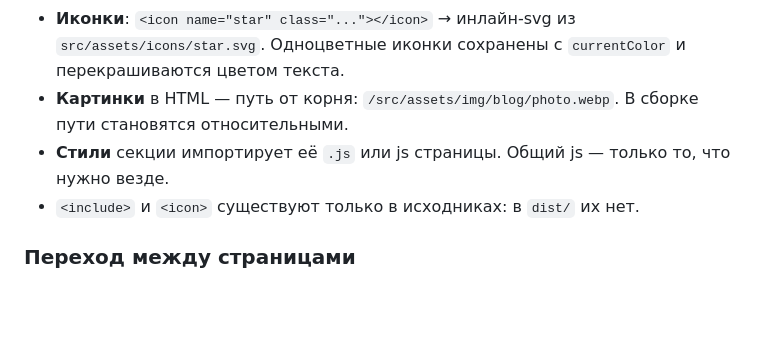
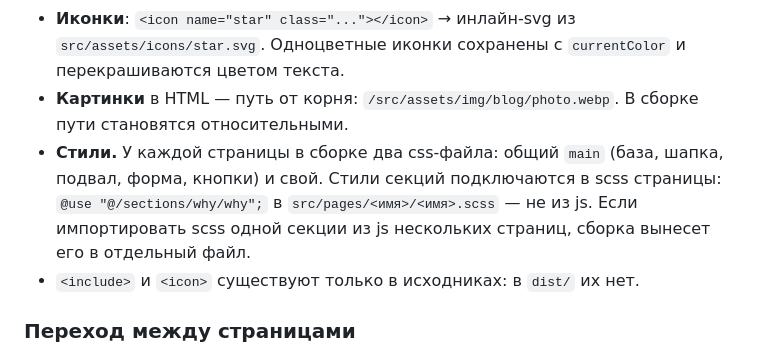
Before and after one commit to Kusochek-humora/klikai, a Markdown page: read.md, the part around the change. Rendered like a GitHub page; blank space fills up the shorter version.

```diff
--- a/read.md
+++ b/read.md
@@ -60,7 +60,9 @@ src/
 - **Иконки**: `<icon name="star" class="..."></icon>` → инлайн-svg из `src/assets/icons/star.svg`.
   Одноцветные иконки сохранены с `currentColor` и перекрашиваются цветом текста.
 - **Картинки** в HTML — путь от корня: `/src/assets/img/blog/photo.webp`. В сборке пути становятся относительными.
-- **Стили** секции импортирует её `.js` или js страницы. Общий js — только то, что нужно везде.
+- **Стили.** У каждой страницы в сборке два css-файла: общий `main` (база, шапка, подвал, форма, кнопки) и свой.
+  Стили секций подключаются в scss страницы: `@use "@/sections/why/why";` в `src/pages/<имя>/<имя>.scss` —
+  не из js. Если импортировать scss одной секции из js нескольких страниц, сборка вынесет его в отдельный файл.
 - `<include>` и `<icon>` существуют только в исходниках: в `dist/` их нет.
 
 ### Переход между страницами
```
